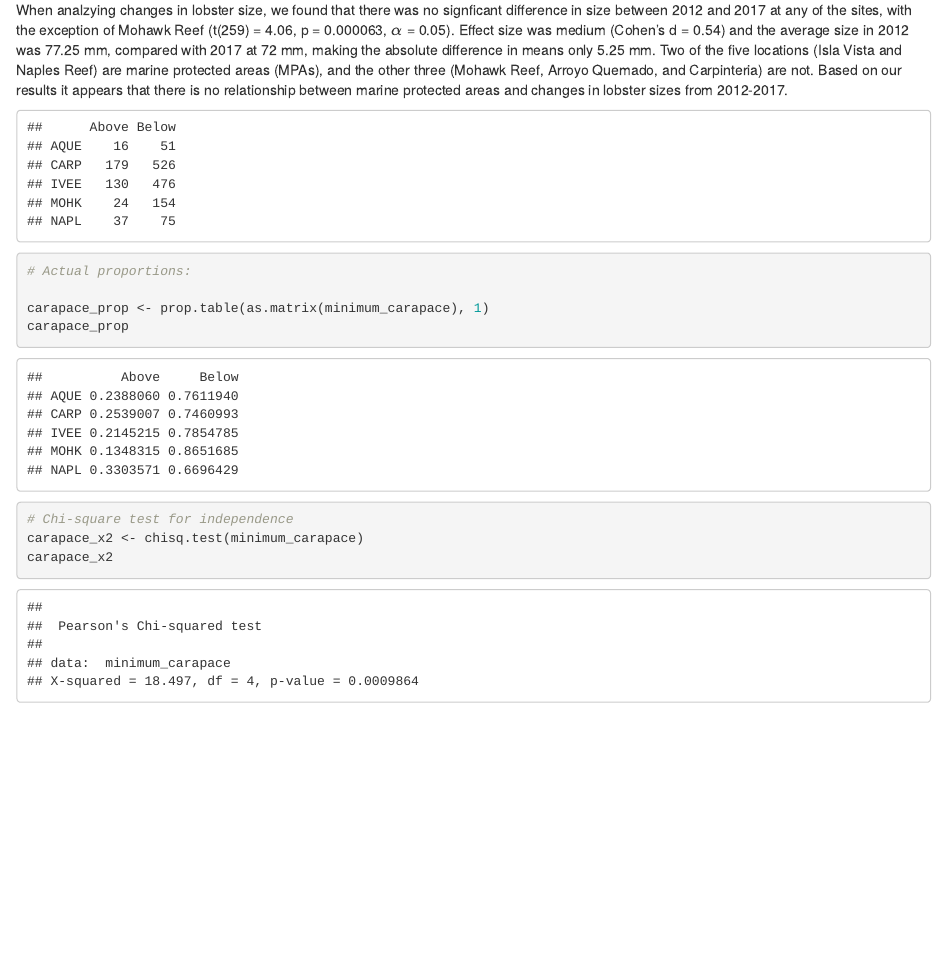
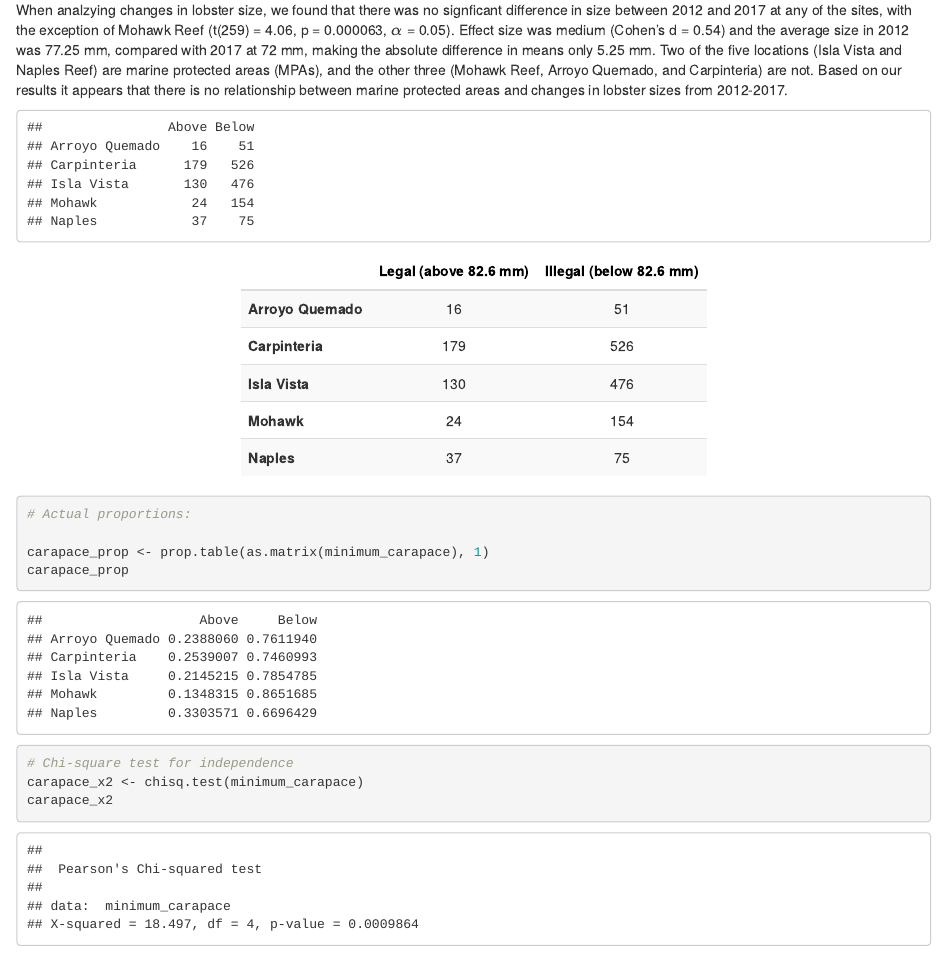
Before and after one commit to annagaby/lobster-project, an R Markdown document (lobster-project.Rmd): the page in a window 1100 px wide, from 3050 px down. Rendered offline with R 4.5, knitr and Pandoc, with nearby package versions; some code elsewhere in the file could not run offline.

Commit message:
Added table for part 4

````diff
--- a/lobster-project.Rmd
+++ b/lobster-project.Rmd
@@ -352,6 +352,8 @@ When analzying changes in lobster size, we found that there was no signficant di
 
 
 ```{r, echo = FALSE}
+# Table for chi-square test
+
 minimum_carapace <- mean_sizes %>%
   mutate(
     carapace = case_when(
@@ -363,9 +365,18 @@ minimum_carapace <- mean_sizes %>%
   spread(carapace, n) %>%
   select(-SITE)
 
-rownames(minimum_carapace) <- c("AQUE", "CARP","IVEE","MOHK","NAPL")
+rownames(minimum_carapace) <- c("Arroyo Quemado", "Carpinteria","Isla Vista","Mohawk","Naples")
 minimum_carapace
 
+# Finalized table
+
+final_table_carapace <- kable(minimum_carapace, col.names = c("Legal (above 82.6 mm)", "Illegal (below 82.6 mm)"), align = "c") %>%
+  kable_styling(bootstrap_options = "striped", full_width = F) %>%
+  kable_styling(bootstrap_options = "hover") %>%
+  column_spec(1, bold = T) %>%
+  row_spec(0, bold = T, color = "black")
+
+final_table_carapace
 
 ```
 ```{r}
````
